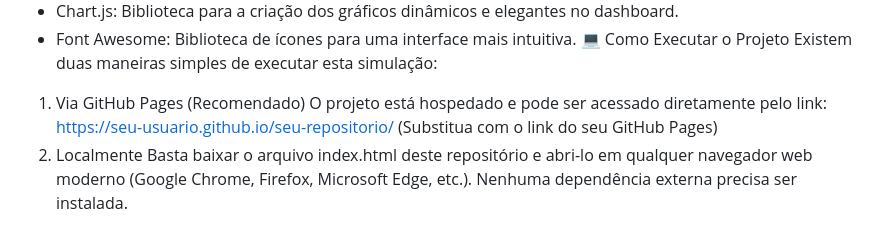
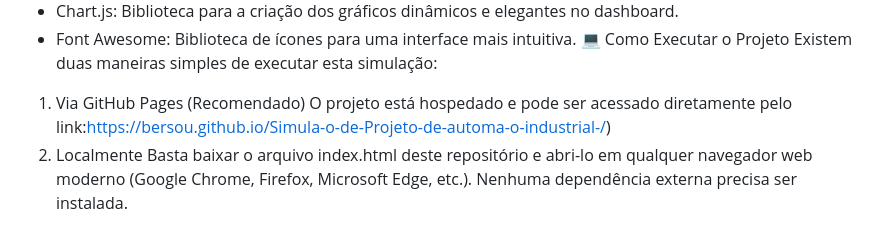
Before and after one commit to bersou/Simula-o-de-Projeto-de-automa-o-industrial-, a Markdown page: README.md, the part around the change. Rendered like a GitHub page.

```diff
--- a/README.md
+++ b/README.md
@@ -23,8 +23,7 @@ Este projeto foi construído utilizando tecnologias web padrões e de código ab
 💻 Como Executar o Projeto
 Existem duas maneiras simples de executar esta simulação:
 1. Via GitHub Pages (Recomendado)
-O projeto está hospedado e pode ser acessado diretamente pelo link:
-https://seu-usuario.github.io/seu-repositorio/ (Substitua com o link do seu GitHub Pages)
+O projeto está hospedado e pode ser acessado diretamente pelo link:https://bersou.github.io/Simula-o-de-Projeto-de-automa-o-industrial-/)
 2. Localmente
 Basta baixar o arquivo index.html deste repositório e abri-lo em qualquer navegador web moderno (Google Chrome, Firefox, Microsoft Edge, etc.). Nenhuma dependência externa precisa ser instalada.
 # Clone este repositório (opcional)
```
